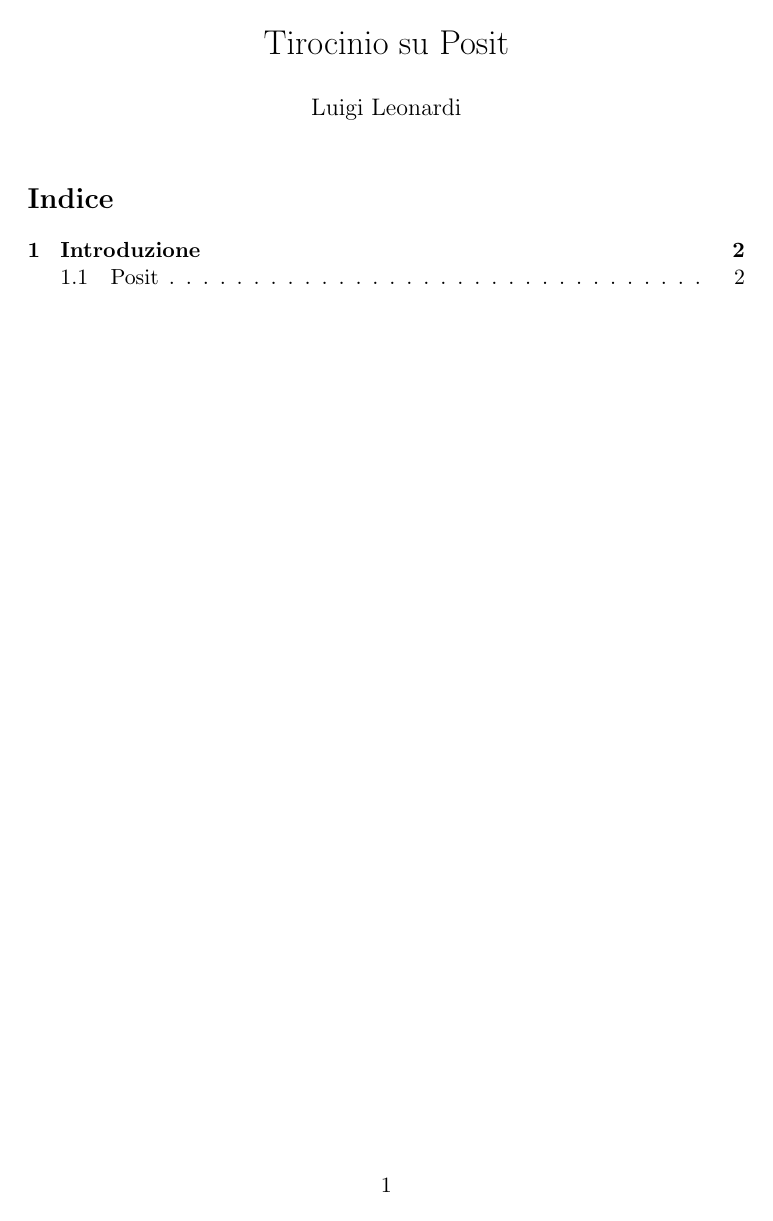
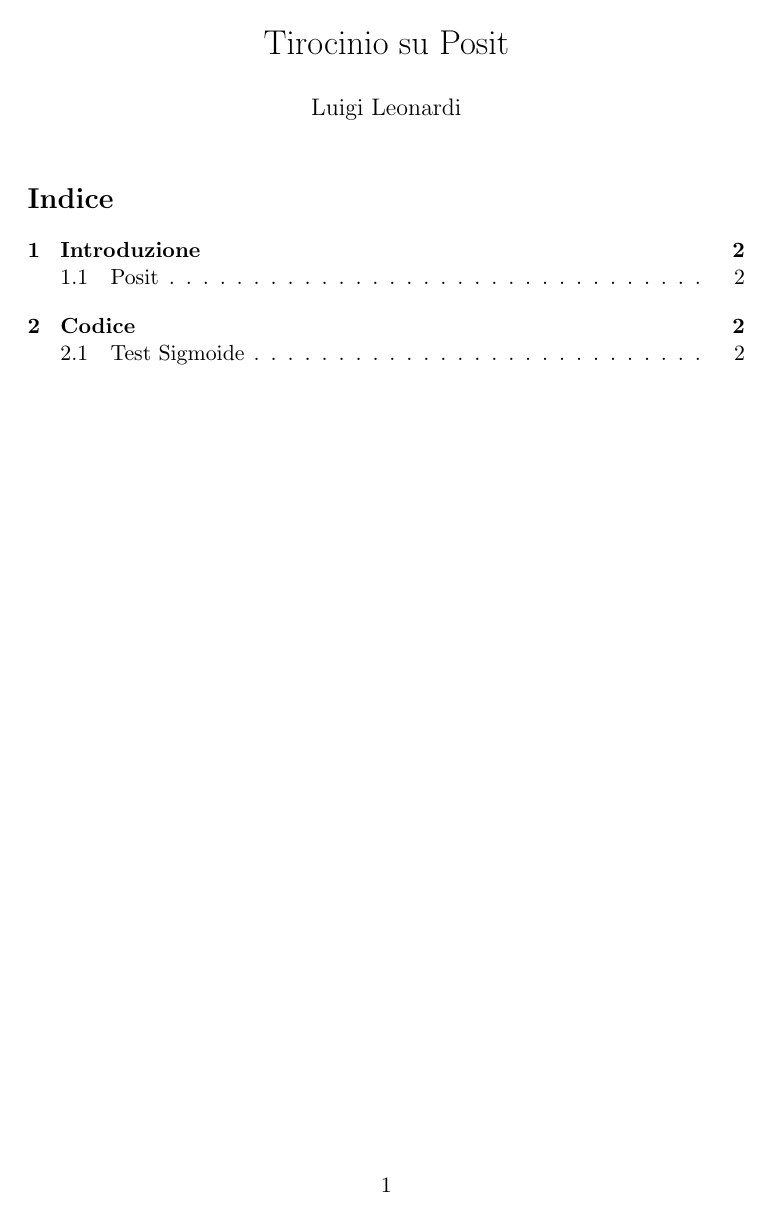
Before and after one commit to luigix25/RelazioneTirocinio, a LaTeX document (main.tex): page 1 of 3. Compiled offline with pdfLaTeX.

Commit message:
Added Code

```diff
--- a/main.tex
+++ b/main.tex
@@ -1,19 +1,33 @@
 \documentclass[a4paper,11pt]{article}
+\usepackage[utf8]{inputenc}
 \usepackage[italian]{babel}
 \usepackage[maxbibnames=99,backend=bibtex]{biblatex}
 \usepackage{hyperref}
+\usepackage{listings}
+\usepackage{color}
 
-%link cliccabili
-
+\addbibresource{ref.bib}
 
 % define the title
 \author{Luigi Leonardi}
 %\pagestyle{headings}
+
 \title{Tirocinio su Posit}
 \date{}
 
-\addbibresource{ref.bib}
-\hypersetup{colorlinks=true, linktoc=all,  linkcolor=black}
+
+\definecolor{mygreen}{rgb}{0,0.6,0}
+
+\lstset{
+	numbers=left,
+	numbersep=5pt,
+	commentstyle=\color{mygreen},
+	stringstyle=\color{red}\ttfamily
+}
+
+
+%link cliccabili
+\hypersetup{colorlinks=true, linktoc=all,  linkcolor=black,citecolor=black}
 
 \begin{document}
 	% generates the title
```
Also changed, not shown: main.pdf, main.tex (9 more changed lines).
